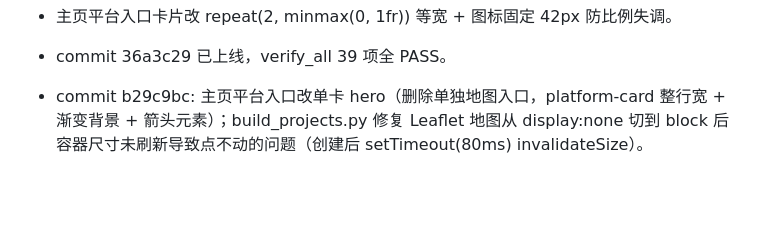
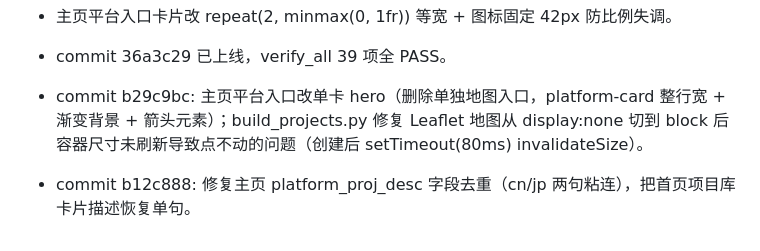
Before and after one commit to TonyYoungnb2/taisei-weekly-reports, a Markdown page: PLATFORM_PLAN.md, the part around the change. Rendered like a GitHub page; blank space fills up the shorter version.

Commit message:
chore: 追加 PLATFORM_PLAN b12c888 修复记录，触发 EdgeOne 重新部署刷新边缘缓存

```diff
--- a/PLATFORM_PLAN.md
+++ b/PLATFORM_PLAN.md
@@ -67,3 +67,5 @@
 - commit 36a3c29 已上线，verify_all 39 项全 PASS。
 
 - commit b29c9bc: 主页平台入口改单卡 hero（删除单独地图入口，platform-card 整行宽 + 渐变背景 + 箭头元素）；build_projects.py 修复 Leaflet 地图从 display:none 切到 block 后容器尺寸未刷新导致点不动的问题（创建后 setTimeout(80ms) invalidateSize）。
+
+- commit b12c888: 修复主页 platform_proj_desc 字段去重（cn/jp 两句粘连），把首页项目库卡片描述恢复单句。
```
